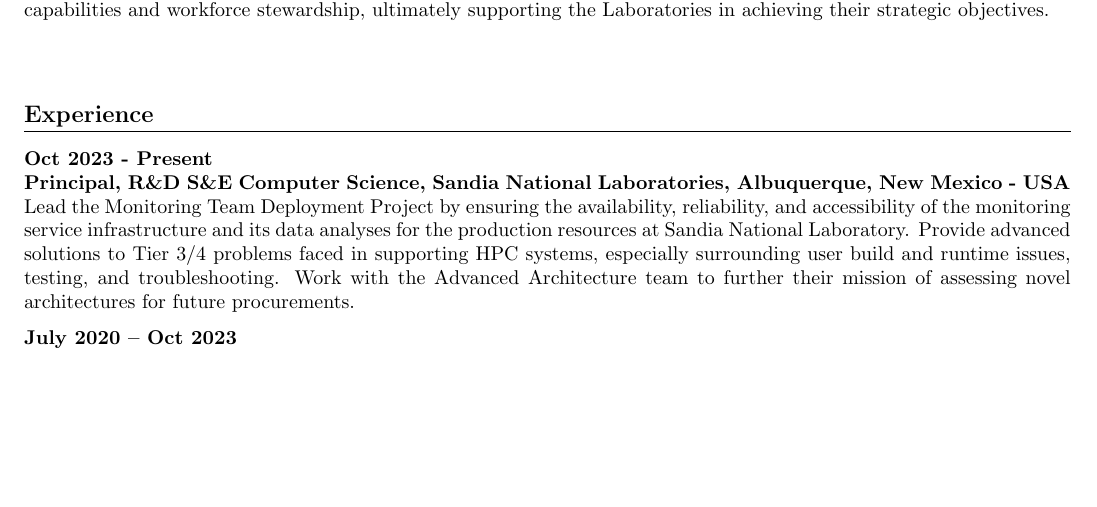
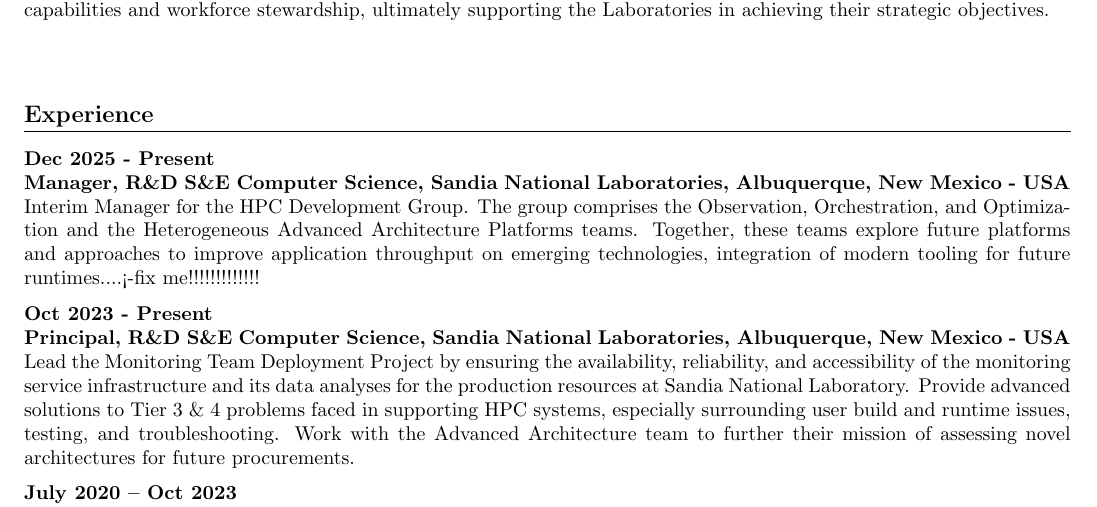
Before and after one commit to jennfshr/jkgreen_career_portfolio, a LaTeX CV (resume-jkgreen-2025.tex): part of page 1 of 6 before the commit and part of page 1 of 7 after it, cut so that both start at the same text, the shorter picture padded with empty space. Compiled offline with pdfLaTeX.

Commit message:
Update experience section with new roles and details
Added interim manager role and updated experience details.

```diff
--- a/resume-jkgreen-2025.tex
+++ b/resume-jkgreen-2025.tex
@@ -27,9 +27,13 @@
 
 
 \section*{Experience}
+\textbf{Dec 2025 - Present} \\
+\textbf{Manager, R\&D S\&E Computer Science, Sandia National Laboratories, Albuquerque, New Mexico - USA} \\
+Interim Manager for the HPC Development Group. The group comprises the Observation, Orchestration, and Optimization and the Heterogeneous Advanced Architecture Platforms teams. Together, these teams explore future platforms and approaches to improve application throughput on emerging technologies, integration of modern tooling for future runtimes....<-fix me!!!!!!!!!!!!!
+
 \textbf{Oct 2023 - Present} \\
 \textbf{Principal, R\&D S\&E Computer Science, Sandia National Laboratories, Albuquerque, New Mexico - USA} \\
-Lead the Monitoring Team Deployment Project by ensuring the availability, reliability, and accessibility of the monitoring service infrastructure and its data analyses for the production resources at Sandia National Laboratory. Provide advanced solutions to Tier 3/4 problems faced in supporting HPC systems, especially surrounding user build and runtime issues, testing, and troubleshooting. Work with the Advanced Architecture team to further their mission of assessing novel architectures for future procurements.
+Lead the Monitoring Team Deployment Project by ensuring the availability, reliability, and accessibility of the monitoring service infrastructure and its data analyses for the production resources at Sandia National Laboratory. Provide advanced solutions to Tier 3 \& 4 problems faced in supporting HPC systems, especially surrounding user build and runtime issues, testing, and troubleshooting. Work with the Advanced Architecture team to further their mission of assessing novel architectures for future procurements.
 
 \textbf{July 2020 – Oct 2023} \\
 \textbf{Team/Technical Leader, R\&D Scientist IV, Los Alamos National Laboratory, Los Alamos, New Mexico – USA} \\
```
